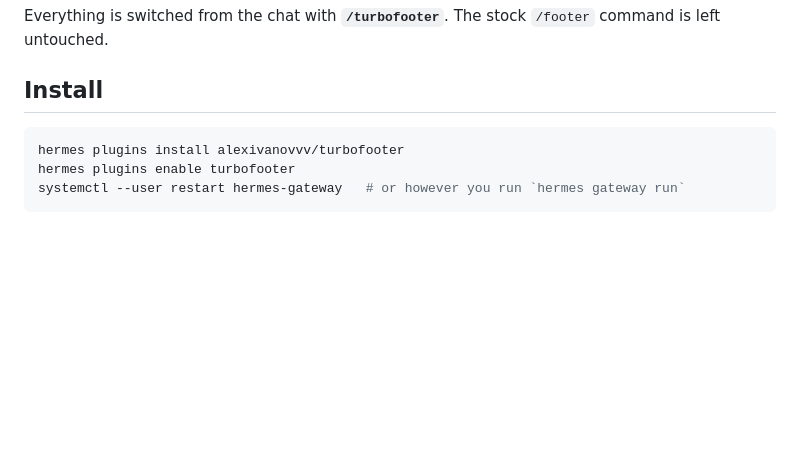
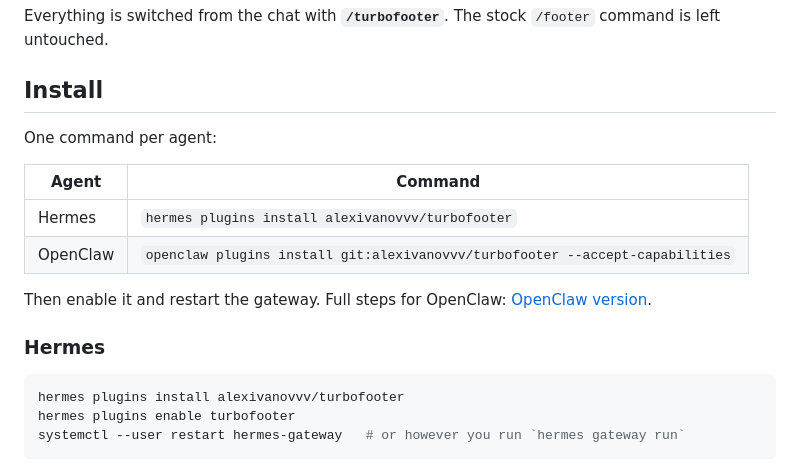
Before and after one commit to alexivanovvv/hermes-turbofooter, a Markdown page: README.md, the part around the change. GitHub-like rendering; blank space fills up the shorter version.

Commit message:
README: one-command install for Hermes and OpenClaw up top
Co-Authored-By: Claude Opus 5.5 <noreply@anthropic.com>
Claude-Session: https://claude.ai/code/session_017w3FVT7yHn2zCD1vuw4UhM

````diff
--- a/README.md
+++ b/README.md
@@ -22,6 +22,17 @@ gpt-5.6-terra · med · 🅲 72% · ⏱ 5h: 11% · ↻ 4:42
 Everything is switched from the chat with **`/turbofooter`**. The stock `/footer` command is left untouched.
 
 ## Install
+
+One command per agent:
+
+| Agent | Command |
+|---|---|
+| Hermes | `hermes plugins install alexivanovvv/turbofooter` |
+| OpenClaw | `openclaw plugins install git:alexivanovvv/turbofooter --accept-capabilities` |
+
+Then enable it and restart the gateway. Full steps for OpenClaw: [OpenClaw version](#openclaw-version).
+
+### Hermes
 
 ```bash
 hermes plugins install alexivanovvv/turbofooter
````
